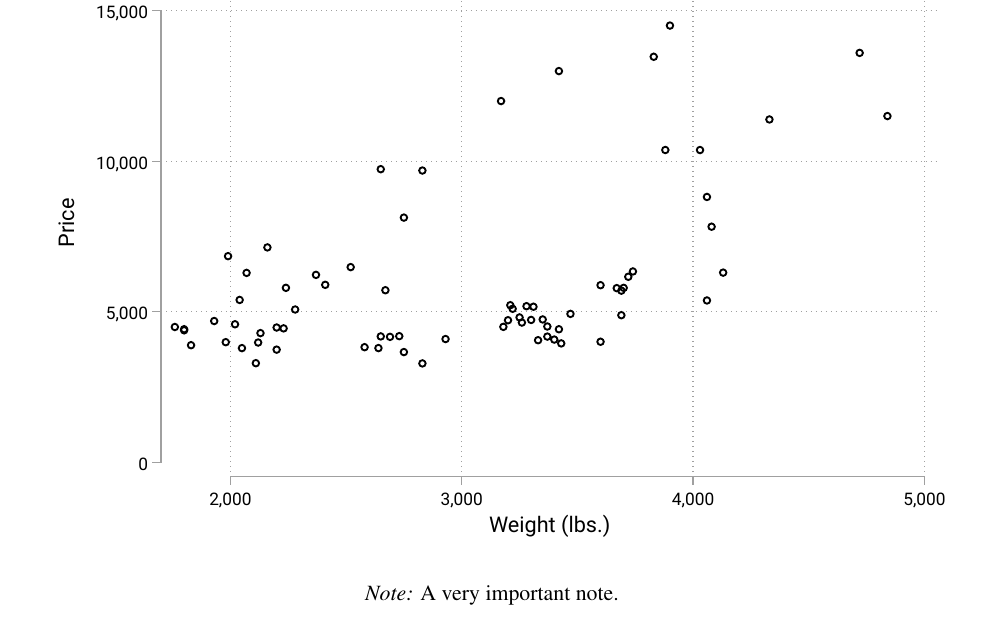
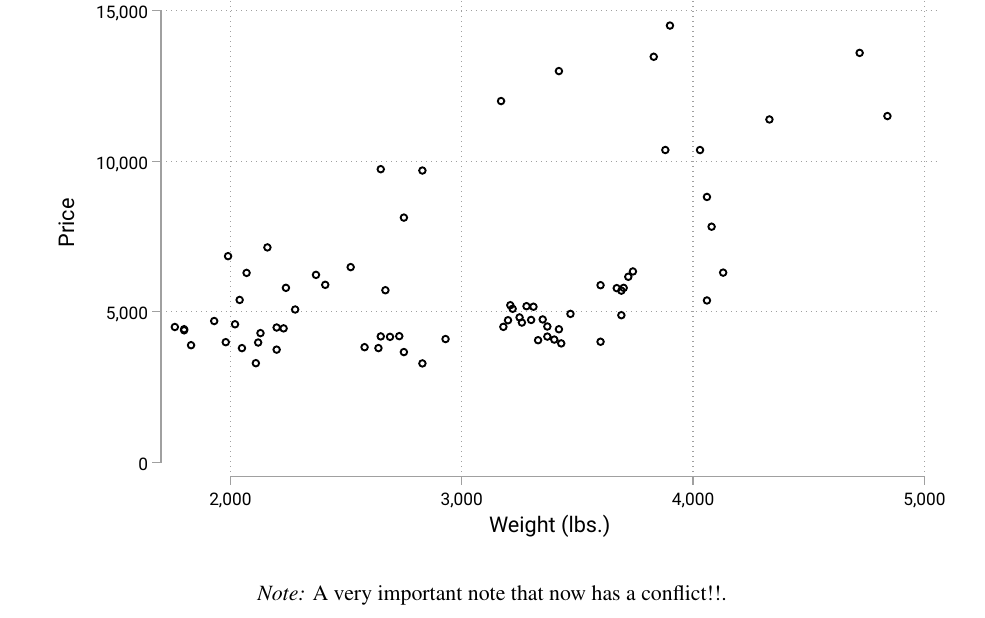
Before and after one commit to hollina/example_project, a LaTeX document (latex/tables_and_figures.tex): part of page 2 of 8, cut so that both start at the same text. Compiled offline with pdfLaTeX.

Commit message:
Edited line 41 to create a conflict

```diff
--- a/latex/tables_and_figures.tex
+++ b/latex/tables_and_figures.tex
@@ -38,7 +38,7 @@
 	  \centering
 	  \includegraphics[width=\linewidth]{../output/simple_scatter.pdf}
 
-	 	\subcaption*{\emph{Note:} A very important note.}
+	 	\subcaption*{\emph{Note:} A very important note that now has a conflict!!.}
 	\label{fig:simple_scatter}
 \end{figure}
 
```
